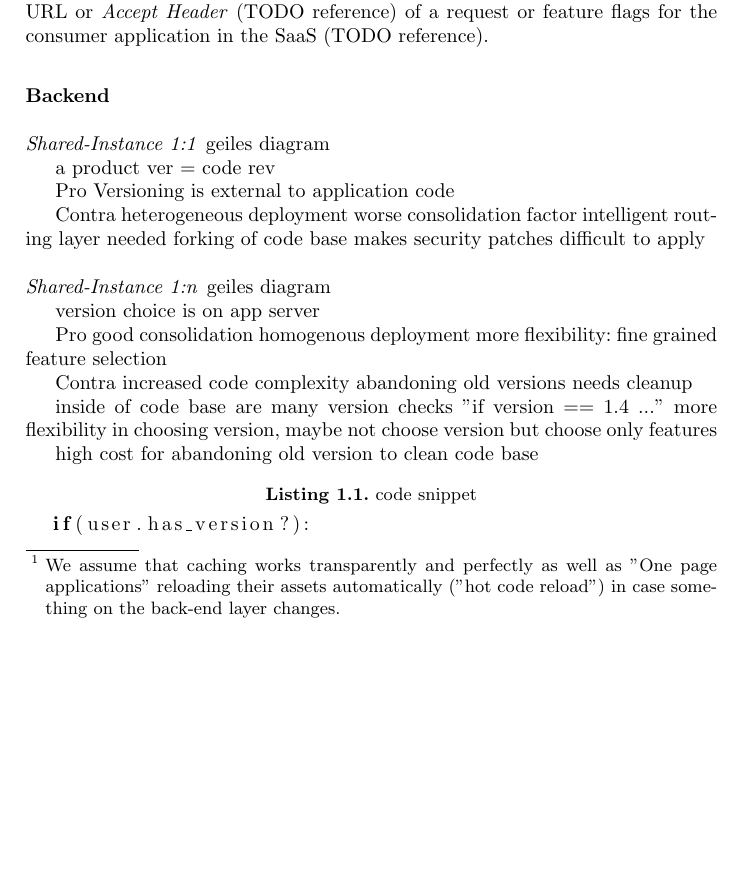
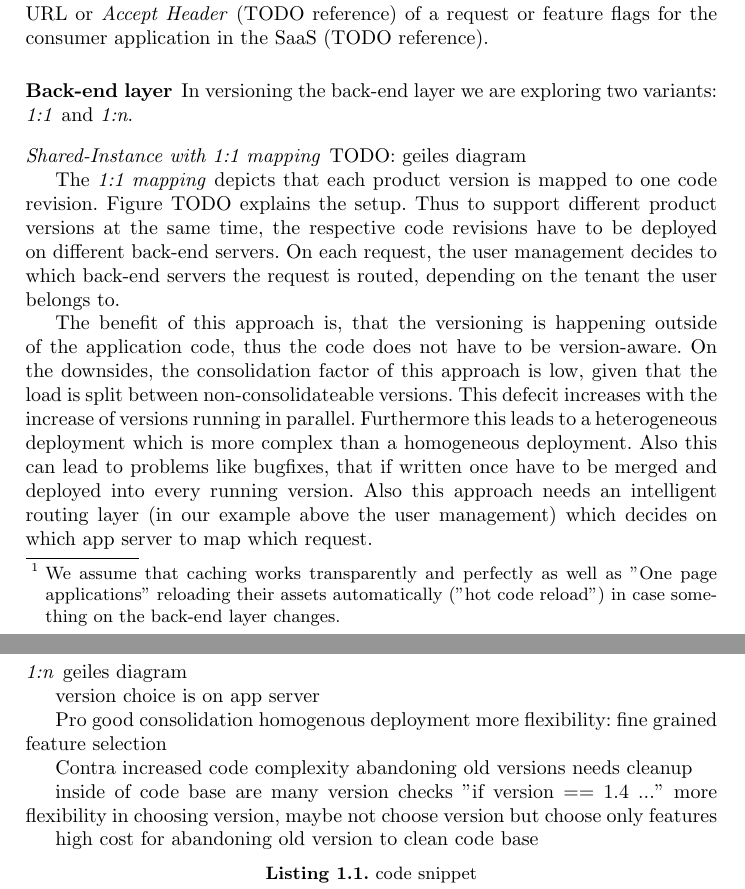
Before and after one commit to freenerd/versioning-saas-paper, a LaTeX paper (report.tex, which reads content/architectures.tex): part of page 5 of 7 before the commit and two parts of pages 5 and 6 of 7 after it, the two joined at a grey line, cut so that both start at the same text, the shorter picture padded with empty space. Compiled offline with pdfLaTeX.

Commit message:
backend shared-instance 1:1

```diff
--- a/content/architectures.tex
+++ b/content/architectures.tex
@@ -60,25 +60,29 @@ We split the \emph{front-end layer} into two categories: a \emph{web-application
   %     Accept: application/json+v1
   %   Application Flag:
 
-\subsubsection{Backend}
-\paragraph{Shared-Instance 1:1}
-geiles diagram
+\subsubsection{Back-end layer}
 
-a product ver = code rev
+In versioning the back-end layer we are exploring two variants: \emph{1:1} and \emph{1:n}.
 
+\paragraph{Shared-Instance with 1:1 mapping}
+TODO: geiles diagram
 
-Pro
-Versioning is external to application code
+The \emph{1:1 mapping} depicts that each product version is mapped to one code revision. Figure TODO explains the setup. Thus to support different product versions at the same time, the respective code revisions have to be deployed on different back-end servers. On each request, the user management decides to which back-end servers the request is routed, depending on the tenant the user belongs to.
 
-Contra
-heterogeneous deployment
-worse consolidation factor
-intelligent routing layer needed
-forking of code base makes security patches difficult to apply
+The benefit of this approach is, that the versioning is happening outside of the application code, thus the code does not have to be version-aware. On the downsides, the consolidation factor of this approach is low, given that the load is split between non-consolidateable versions. This defecit increases with the increase of versions running in parallel. Furthermore this leads to a heterogeneous deployment which is more complex than a homogeneous deployment.  Also this can lead to problems like bugfixes, that if written once have to be merged and deployed into every running version. Also this approach needs an intelligent routing layer (in our example above the user management) which decides on which app server to map which request.
 
+% a product ver = code rev
+%
+% Pro
+% Versioning is external to application code
+%
+% Contra
+% worse consolidation factor
+% intelligent routing layer needed
+% heterogeneous deployment
+% forking of code base makes security patches difficult to apply
 
-
-\paragraph{Shared-Instance 1:n}
+\paragraph{1:n}
 geiles diagram
 
 
```
